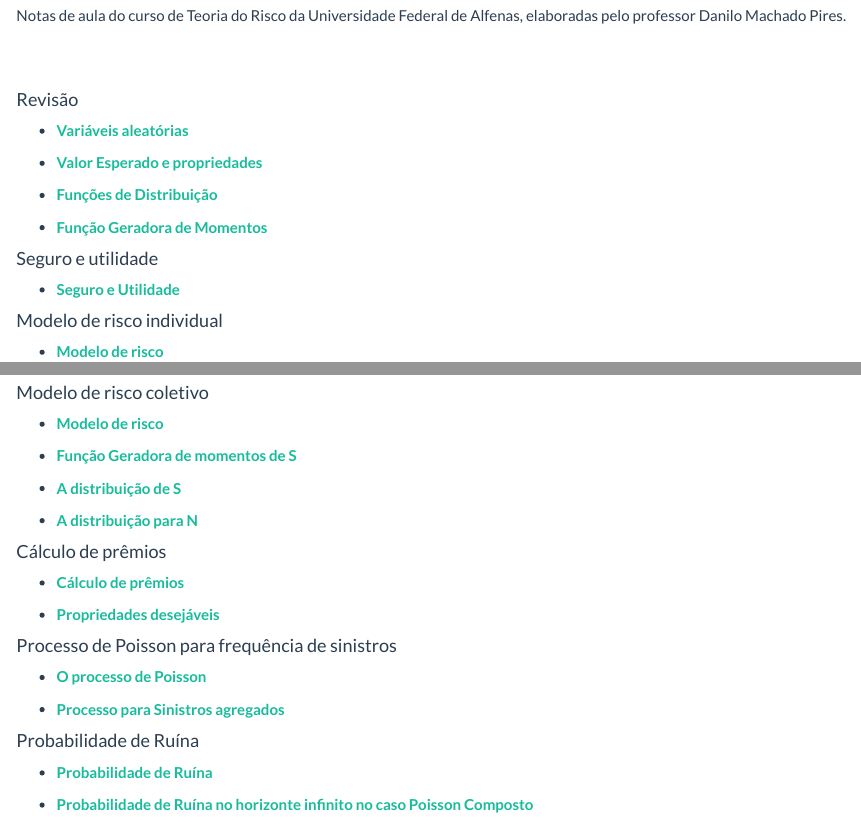
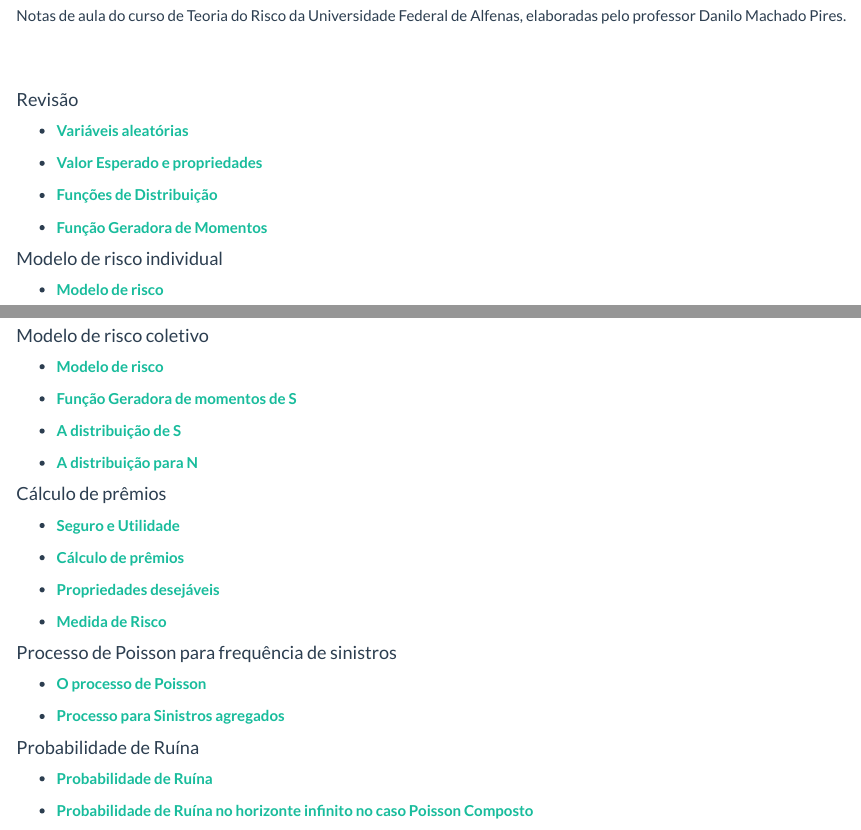
Before and after one commit to atuaria/portalhalley, an R Markdown document (notas_TR.Rmd): the page in a window 1100 px wide, from 200 px down, and a second part further down, joined at a grey line. Rendered offline with R 4.5, knitr and Pandoc, with nearby package versions.

Commit message:
Atualização Notas de Aula
Notas de Aula atualizadas:
Mat. Atuarial 1 e Teoria do Risco

```diff
--- a/notas_TR.Rmd
+++ b/notas_TR.Rmd
@@ -25,11 +25,9 @@ Notas de aula do curso de Teoria do Risco da Universidade Federal de Alfenas, el
 
 - <a href="https://atuaria.github.io/portalhalley/PDF/TeoriadoRisco/aula 4 - Funcao Geradora de Momentos.pdf"target="_blank">**Função Geradora de Momentos**</a>
 
-#### Seguro e utilidade
 
-- <a href="https://atuaria.github.io/portalhalley/PDF/TeoriadoRisco/aula 5 - Seguro e Utilidade.pdf"target="_blank">**Seguro e Utilidade**</a>
 
 #### Modelo de risco individual
 
-- <a href="https://atuaria.github.io/portalhalley/PDF/TeoriadoRisco/aula 6 - Modelo de risco.pdf"target="_blank">**Modelo de risco**</a>
+- <a href="https://atuaria.github.io/portalhalley/PDF/TeoriadoRisco/aula 5 - Modelo de risco.pdf"target="_blank">**Modelo de risco**</a>
 
@@ -43,25 +41,34 @@ Notas de aula do curso de Teoria do Risco da Universidade Federal de Alfenas, el
 
 #### Modelo de risco coletivo
 
-- <a href="https://atuaria.github.io/portalhalley/PDF/TeoriadoRisco/aula 11 - Modelo de risco.pdf"target="_blank">**Modelo de risco**</a>
+- <a href="https://atuaria.github.io/portalhalley/PDF/TeoriadoRisco/aula 9 - Modelo de risco.pdf"target="_blank">**Modelo de risco**</a>
 
-- <a href="https://atuaria.github.io/portalhalley/PDF/TeoriadoRisco/aula 12 - Funcao Geradora de momentos de S.pdf"target="_blank">**Função Geradora de momentos de S**</a>
+- <a href="https://atuaria.github.io/portalhalley/PDF/TeoriadoRisco/aula 10 - Funcao Geradora de momentos de S.pdf"target="_blank">**Função Geradora de momentos de S**</a>
 
-- <a href="https://atuaria.github.io/portalhalley/PDF/TeoriadoRisco/aula 13 - A distribuicao de S.pdf"target="_blank">**A distribuição de S**</a>
+- <a href="https://atuaria.github.io/portalhalley/PDF/TeoriadoRisco/aula 11 - A distribuicao de S.pdf"target="_blank">**A distribuição de S**</a>
 
-- <a href="https://atuaria.github.io/portalhalley/PDF/TeoriadoRisco/aula 14 - A distribuicao para N.pdf"target="_blank">**A distribuição para N**</a>
+- <a href="https://atuaria.github.io/portalhalley/PDF/TeoriadoRisco/aula 12 - A distribuicao para N.pdf"target="_blank">**A distribuição para N**</a>
+
+
 
 #### Cálculo de prêmios
+- <a href="https://atuaria.github.io/portalhalley/PDF/TeoriadoRisco/aula 13 - Seguro e Utilidade.pdf"target="_blank">**Seguro e Utilidade**</a>
 
-- <a href="https://atuaria.github.io/portalhalley/PDF/TeoriadoRisco/aula 15 - Calculo de premios.pdf"target="_blank">**Cálculo de prêmios**</a>
+- <a href="https://atuaria.github.io/portalhalley/PDF/TeoriadoRisco/aula 14 - Calculo de premios.pdf"target="_blank">**Cálculo de prêmios**</a>
 
-- <a href="https://atuaria.github.io/portalhalley/PDF/TeoriadoRisco/aula 16 - Propriedades desejaveis.pdf"target="_blank">**Propriedades desejáveis**</a>
+- <a href="https://atuaria.github.io/portalhalley/PDF/TeoriadoRisco/aula 16 - Medida de Risco.pdf"target="_blank">**Propriedades desejáveis**</a>
+
+- <a href="https://atuaria.github.io/portalhalley/PDF/TeoriadoRisco/aula 16 - Propriedades desejaveis.pdf"target="_blank">**Medida de Risco**</a>
+
+
 
 #### Processo de Poisson para frequência de sinistros
 
 - <a href="https://atuaria.github.io/portalhalley/PDF/TeoriadoRisco/aula 17 - O processo de Poisson.pdf"target="_blank">**O processo de Poisson**</a>
 
 - <a href="https://atuaria.github.io/portalhalley/PDF/TeoriadoRisco/aula 18 - Processo para Sinistros agregados.pdf"target="_blank">**Processo para Sinistros agregados**</a>
+
+
 
 #### Probabilidade de Ruína
 
```
Also changed, not shown: PDF/MatematicaAtuarial1/Anuidades.pdf, PDF/MatematicaAtuarial1/AnuidadesContinuas.pdf, PDF/MatematicaAtuarial1/AnuidadesDiferidas.pdf, PDF/MatematicaAtuarial1/AnuidadesFracionadas.pdf, PDF/MatematicaAtuarial1/Comutacao_Seguros_anuidades.pdf, PDF/TeoriadoRisco/aula 1 - Variaveis aleatorias.pdf (deleted), notas_TR.Rmd (8 more changed lines), 113 other files.
